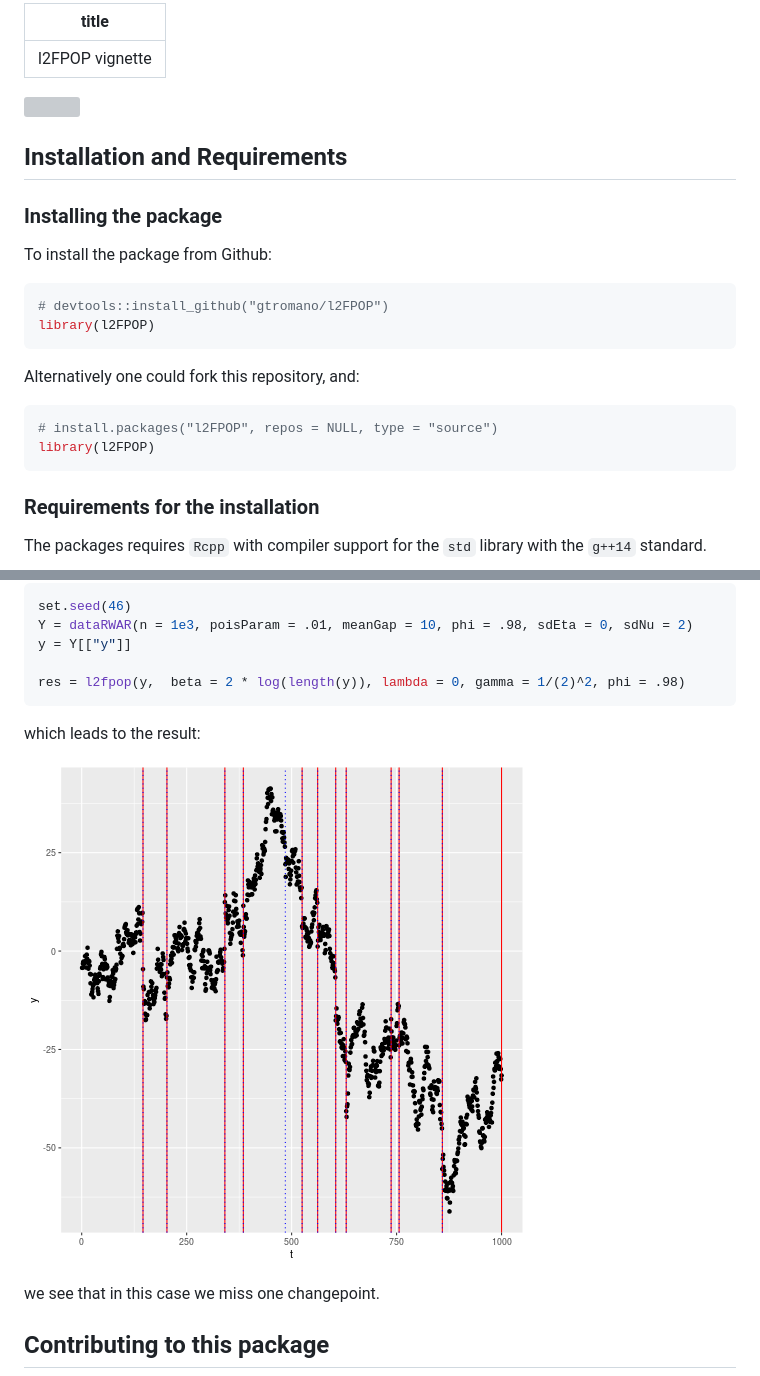
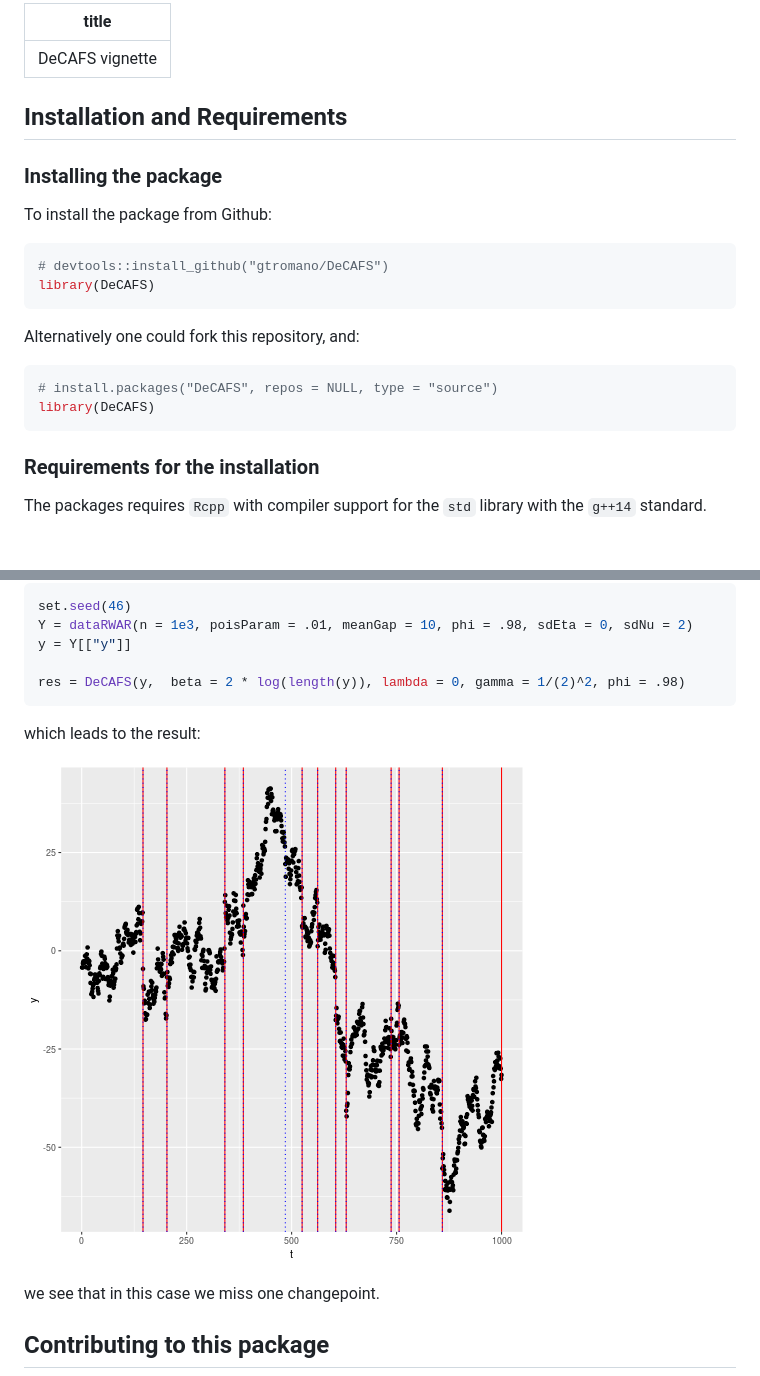
Before and after one commit to gtromano/DeCAFS, a Markdown page: README.tex.md, 2 parts joined by grey strips. Drawn GitHub-style; pictures changed too: figure/plot3-1.png; blank space fills up the shorter version; grey boxes are pictures that could not be loaded.

````diff
--- a/README.tex.md
+++ b/README.tex.md
@@ -1,5 +1,5 @@
 ---
-title: "l2FPOP vignette"
+title: "DeCAFS vignette"
 ---
 
 
@@ -14,8 +13,8 @@ To install the package from Github:
 
 
 ```r
-# devtools::install_github("gtromano/l2FPOP")
-library(l2FPOP)
+# devtools::install_github("gtromano/DeCAFS")
+library(DeCAFS)
 ```
 
 
@@ -23,8 +22,8 @@ Alternatively one could fork this repository, and:
 
 
 ```r
-# install.packages("l2FPOP", repos = NULL, type = "source")
-library(l2FPOP)
+# install.packages("DeCAFS", repos = NULL, type = "source")
+library(DeCAFS)
 ```
 
 
@@ -178,7 +177,7 @@ set.seed(46)
 Y = dataRWAR(n = 1e3, poisParam = .01, meanGap = 10, phi = .98, sdEta = 0, sdNu = 2)
 y = Y[["y"]]
 
-res = l2fpop(y,  beta = 2 * log(length(y)), lambda = 0, gamma = 1/(2)^2, phi = .98)
+res = DeCAFS(y,  beta = 2 * log(length(y)), lambda = 0, gamma = 1/(2)^2, phi = .98)
 ```
 
 which leads to the result:
````
Also changed, not shown: other parts of README.tex.md (+7 -8 lines), figure/plot1-1.png, figure/plot2-1.png.
